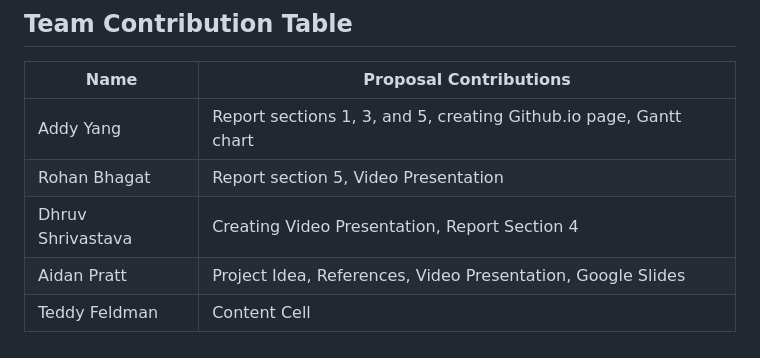
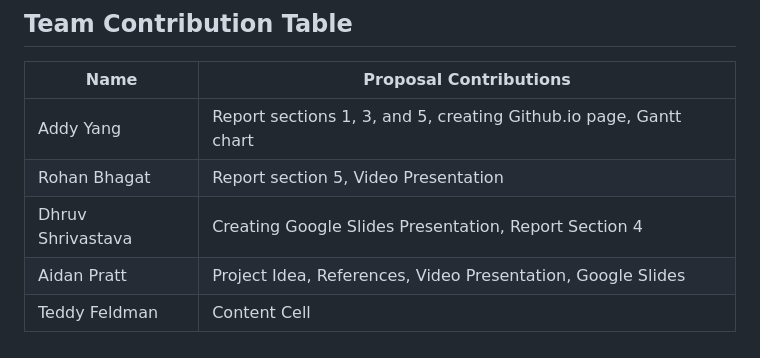
Before and after one commit to addyyang/addyyang.github.io, a Markdown page: README.md, the part around the change. Rendered like a GitHub page.

```diff
--- a/README.md
+++ b/README.md
@@ -37,6 +37,6 @@ Airline delays are a frustration for passengers, and there are few resources ava
 | ------------- | ------------- |
 | Addy Yang  | Report sections 1, 3, and 5, creating Github.io page, Gantt chart  |
 | Rohan Bhagat  | Report section 5, Video Presentation  |
-| Dhruv Shrivastava  | Creating Video Presentation, Report Section 4  |
+| Dhruv Shrivastava  | Creating Google Slides Presentation, Report Section 4  |
 | Aidan Pratt  | Project Idea, References, Video Presentation, Google Slides  |
 | Teddy Feldman  | Content Cell  |
```
